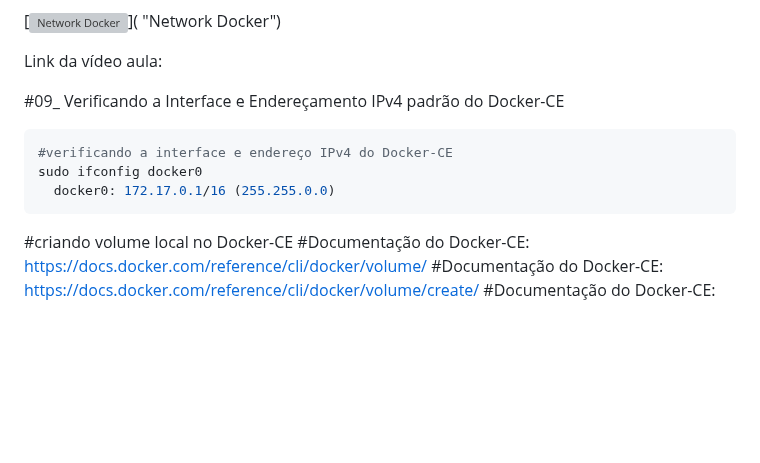
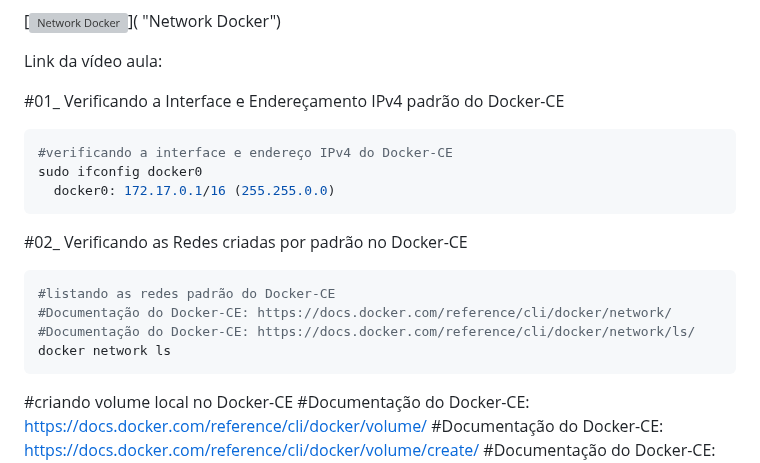
Before and after one commit to vaamonde/ubuntu-2404, a Markdown page: 04-container/04-basic-network.md, the part around the change. Drawn GitHub-style; blank space fills up the shorter version; grey boxes are pictures that could not be loaded.

Commit message:
Atualizacao

````diff
--- a/04-container/04-basic-network.md
+++ b/04-container/04-basic-network.md
@@ -46,11 +46,19 @@ O QUE É E PARA QUE SERVER O NETWORK DO DOCKER: O Network no Docker refere-se ao
 
 Link da vídeo aula:
 
-#09_ Verificando a Interface e Endereçamento IPv4 padrão do Docker-CE<br>
+#01_ Verificando a Interface e Endereçamento IPv4 padrão do Docker-CE<br>
 ```bash
 #verificando a interface e endereço IPv4 do Docker-CE
 sudo ifconfig docker0
   docker0: 172.17.0.1/16 (255.255.0.0)
+```
+
+#02_ Verificando as Redes criadas por padrão no Docker-CE<br>
+```bash
+#listando as redes padrão do Docker-CE
+#Documentação do Docker-CE: https://docs.docker.com/reference/cli/docker/network/
+#Documentação do Docker-CE: https://docs.docker.com/reference/cli/docker/network/ls/
+docker network ls
 ```
 
 #criando volume local no Docker-CE
````
